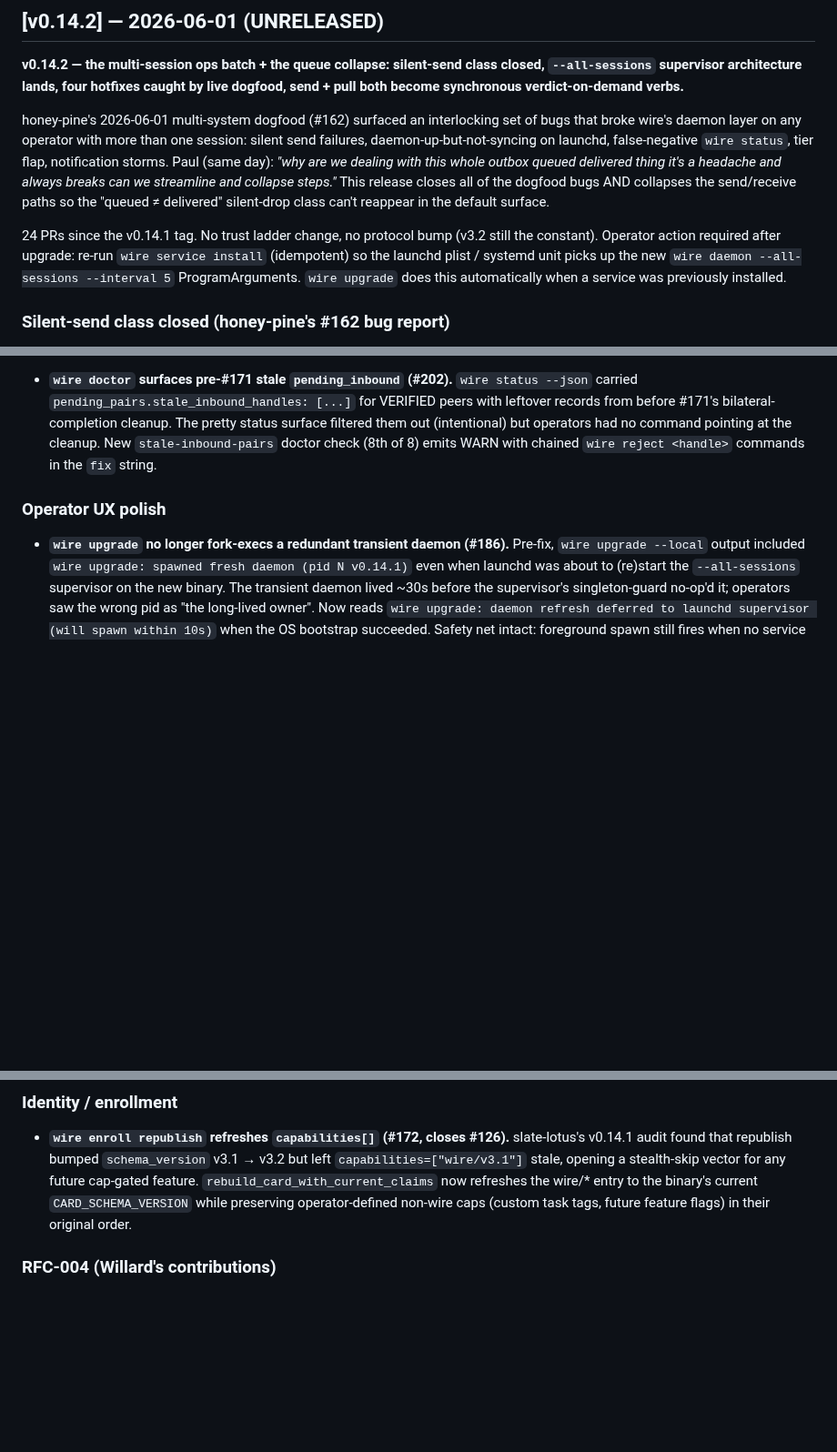
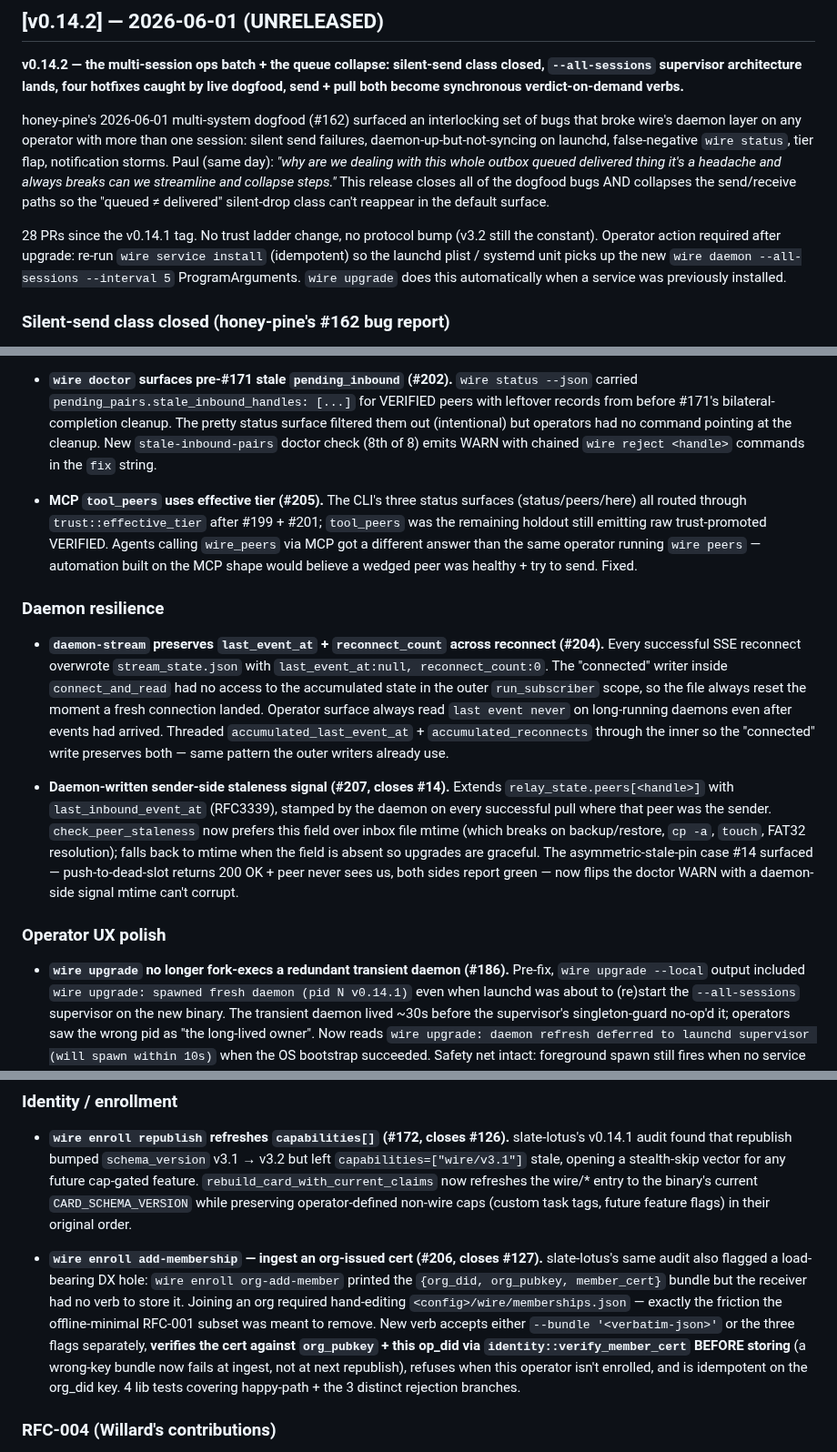
Before and after one commit to SlanchaAi/wire, a Markdown page: CHANGELOG.md, 3 parts joined by grey strips. Shown at 91% size. GitHub-like rendering; blank space fills up the shorter version.

Commit message:
docs(changelog): v0.14.2 — append #204 #205 #206 #207 (post-#203 backfill)
The earlier #203 backfill stopped at #202. Surface the four PRs
that landed after:

- #204 daemon-stream preserves last_event_at + reconnect_count
  across reconnect — moved under a new "Daemon resilience"
  subsection.
- #205 MCP tool_peers uses effective tier — appended to the
  existing "Surface honesty" section as the last raw-tier site
  swept.
- #206 wire enroll add-membership (closes #127) — appended to
  "Identity / enrollment".
- #207 daemon-written sender-side staleness signal (closes #14)
  — under "Daemon resilience".

Bumps the PR-count claim 24 → 28.

```diff
--- a/CHANGELOG.md
+++ b/CHANGELOG.md
@@ -14,7 +14,7 @@ the PR description linked in each section.
 
 honey-pine's 2026-06-01 multi-system dogfood (#162) surfaced an interlocking set of bugs that broke wire's daemon layer on any operator with more than one session: silent send failures, daemon-up-but-not-syncing on launchd, false-negative `wire status`, tier flap, notification storms. Paul (same day): *"why are we dealing with this whole outbox queued delivered thing it's a headache and always breaks can we streamline and collapse steps."* This release closes all of the dogfood bugs AND collapses the send/receive paths so the "queued ≠ delivered" silent-drop class can't reappear in the default surface.
 
-24 PRs since the v0.14.1 tag. No trust ladder change, no protocol bump (v3.2 still the constant). Operator action required after upgrade: re-run `wire service install` (idempotent) so the launchd plist / systemd unit picks up the new `wire daemon --all-sessions --interval 5` ProgramArguments. `wire upgrade` does this automatically when a service was previously installed.
+28 PRs since the v0.14.1 tag. No trust ladder change, no protocol bump (v3.2 still the constant). Operator action required after upgrade: re-run `wire service install` (idempotent) so the launchd plist / systemd unit picks up the new `wire daemon --all-sessions --interval 5` ProgramArguments. `wire upgrade` does this automatically when a service was previously installed.
 
 ### Silent-send class closed (honey-pine's #162 bug report)
 
@@ -74,6 +74,14 @@ Coral's 2026-06-01 dogfood found three status surfaces (`wire status`, `wire pee
 
 - **`wire doctor` surfaces pre-#171 stale `pending_inbound` (#202).** `wire status --json` carried `pending_pairs.stale_inbound_handles: [...]` for VERIFIED peers with leftover records from before #171's bilateral-completion cleanup. The pretty status surface filtered them out (intentional) but operators had no command pointing at the cleanup. New `stale-inbound-pairs` doctor check (8th of 8) emits WARN with chained `wire reject <handle>` commands in the `fix` string.
 
+- **MCP `tool_peers` uses effective tier (#205).** The CLI's three status surfaces (status/peers/here) all routed through `trust::effective_tier` after #199 + #201; `tool_peers` was the remaining holdout still emitting raw trust-promoted VERIFIED. Agents calling `wire_peers` via MCP got a different answer than the same operator running `wire peers` — automation built on the MCP shape would believe a wedged peer was healthy + try to send. Fixed.
+
+### Daemon resilience
+
+- **`daemon-stream` preserves `last_event_at` + `reconnect_count` across reconnect (#204).** Every successful SSE reconnect overwrote `stream_state.json` with `last_event_at:null, reconnect_count:0`. The "connected" writer inside `connect_and_read` had no access to the accumulated state in the outer `run_subscriber` scope, so the file always reset the moment a fresh connection landed. Operator surface always read `last event never` on long-running daemons even after events had arrived. Threaded `accumulated_last_event_at` + `accumulated_reconnects` through the inner so the "connected" write preserves both — same pattern the outer writers already use.
+
+- **Daemon-written sender-side staleness signal (#207, closes #14).** Extends `relay_state.peers[<handle>]` with `last_inbound_event_at` (RFC3339), stamped by the daemon on every successful pull where that peer was the sender. `check_peer_staleness` now prefers this field over inbox file mtime (which breaks on backup/restore, `cp -a`, `touch`, FAT32 resolution); falls back to mtime when the field is absent so upgrades are graceful. The asymmetric-stale-pin case #14 surfaced — push-to-dead-slot returns 200 OK + peer never sees us, both sides report green — now flips the doctor WARN with a daemon-side signal mtime can't corrupt.
+
 ### Operator UX polish
 
 - **`wire upgrade` no longer fork-execs a redundant transient daemon (#186).** Pre-fix, `wire upgrade --local` output included `wire upgrade: spawned fresh daemon (pid N v0.14.1)` even when launchd was about to (re)start the `--all-sessions` supervisor on the new binary. The transient daemon lived ~30s before the supervisor's singleton-guard no-op'd it; operators saw the wrong pid as "the long-lived owner". Now reads `wire upgrade: daemon refresh deferred to launchd supervisor (will spawn within 10s)` when the OS bootstrap succeeded. Safety net intact: foreground spawn still fires when no service is installed or bootstrap failed.
@@ -81,6 +89,8 @@ Coral's 2026-06-01 dogfood found three status surfaces (`wire status`, `wire pee
 ### Identity / enrollment
 
 - **`wire enroll republish` refreshes `capabilities[]` (#172, closes #126).** slate-lotus's v0.14.1 audit found that republish bumped `schema_version` v3.1 → v3.2 but left `capabilities=["wire/v3.1"]` stale, opening a stealth-skip vector for any future cap-gated feature. `rebuild_card_with_current_claims` now refreshes the wire/* entry to the binary's current `CARD_SCHEMA_VERSION` while preserving operator-defined non-wire caps (custom task tags, future feature flags) in their original order.
+
+- **`wire enroll add-membership` — ingest an org-issued cert (#206, closes #127).** slate-lotus's same audit also flagged a load-bearing DX hole: `wire enroll org-add-member` printed the `{org_did, org_pubkey, member_cert}` bundle but the receiver had no verb to store it. Joining an org required hand-editing `<config>/wire/memberships.json` — exactly the friction the offline-minimal RFC-001 subset was meant to remove. New verb accepts either `--bundle '<verbatim-json>'` or the three flags separately, **verifies the cert against `org_pubkey` + this op_did via `identity::verify_member_cert` BEFORE storing** (a wrong-key bundle now fails at ingest, not at next republish), refuses when this operator isn't enrolled, and is idempotent on the org_did key. 4 lib tests covering happy-path + the 3 distinct rejection branches.
 
 ### RFC-004 (Willard's contributions)
 
```
